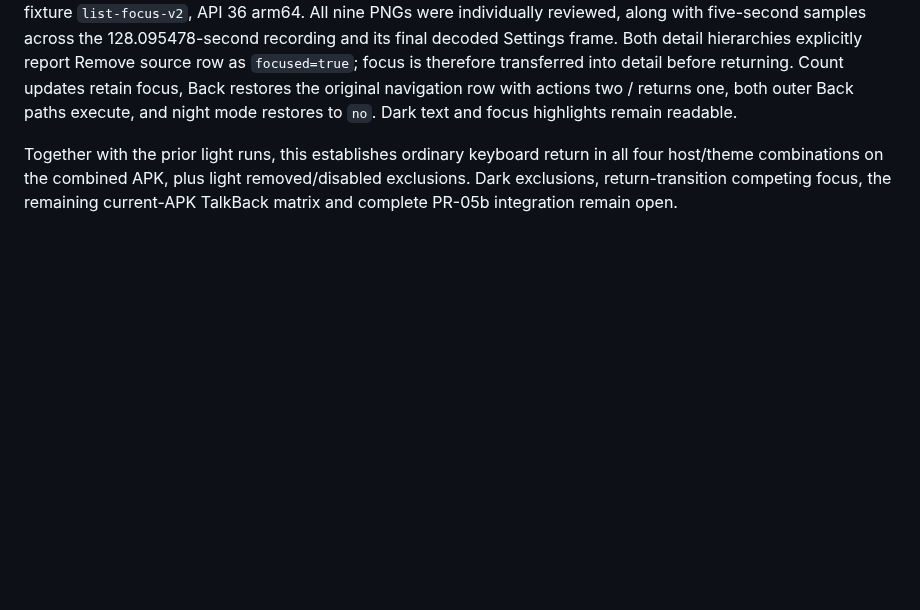
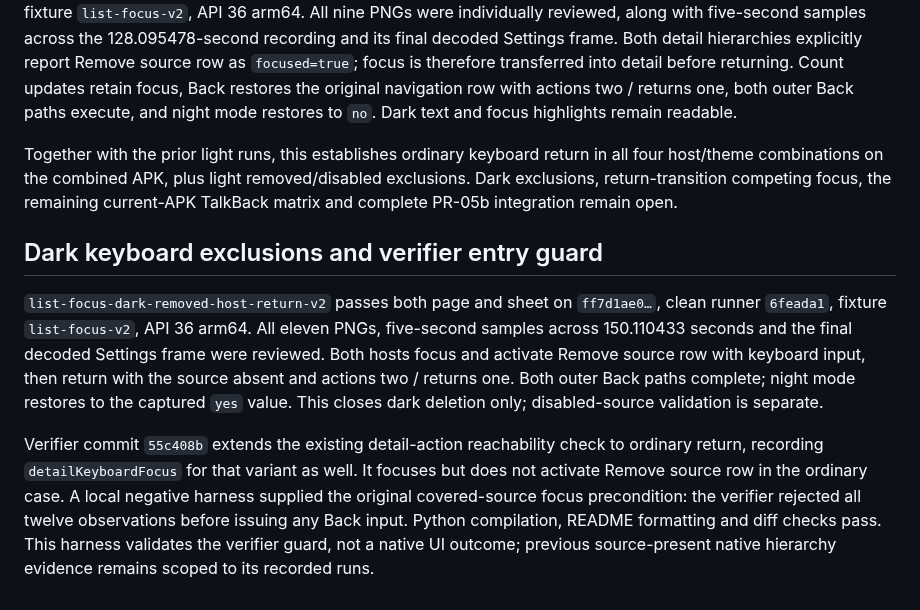
Before and after one commit to Eric-Song-Nop/lody-ios, a Markdown page: docs/research/android-accessibility-verification.md, the part around the change. Drawn GitHub-style; blank space fills up the shorter version.

Commit message:
docs(android): verify dark deleted-row keyboard return

```diff
--- a/docs/research/android-accessibility-verification.md
+++ b/docs/research/android-accessibility-verification.md
@@ -224,3 +224,9 @@ This closes the two light/source-present TalkBack regressions for the combined k
 `list-focus-dark-present-host-return-v2` passes both hosts on the same `ff7d1ae0…` APK, clean runner `8d19bc5`, fixture `list-focus-v2`, API 36 arm64. All nine PNGs were individually reviewed, along with five-second samples across the 128.095478-second recording and its final decoded Settings frame. Both detail hierarchies explicitly report Remove source row as `focused=true`; focus is therefore transferred into detail before returning. Count updates retain focus, Back restores the original navigation row with actions two / returns one, both outer Back paths execute, and night mode restores to `no`. Dark text and focus highlights remain readable.
 
 Together with the prior light runs, this establishes ordinary keyboard return in all four host/theme combinations on the combined APK, plus light removed/disabled exclusions. Dark exclusions, return-transition competing focus, the remaining current-APK TalkBack matrix and complete PR-05b integration remain open.
+
+## Dark keyboard exclusions and verifier entry guard
+
+`list-focus-dark-removed-host-return-v2` passes both page and sheet on `ff7d1ae0…`, clean runner `6feada1`, fixture `list-focus-v2`, API 36 arm64. All eleven PNGs, five-second samples across 150.110433 seconds and the final decoded Settings frame were reviewed. Both hosts focus and activate Remove source row with keyboard input, then return with the source absent and actions two / returns one. Both outer Back paths complete; night mode restores to the captured `yes` value. This closes dark deletion only; disabled-source validation is separate.
+
+Verifier commit `55c408b` extends the existing detail-action reachability check to ordinary return, recording `detailKeyboardFocus` for that variant as well. It focuses but does not activate Remove source row in the ordinary case. A local negative harness supplied the original covered-source focus precondition: the verifier rejected all twelve observations before issuing any Back input. Python compilation, README formatting and diff checks pass. This harness validates the verifier guard, not a native UI outcome; previous source-present native hierarchy evidence remains scoped to its recorded runs.
```
